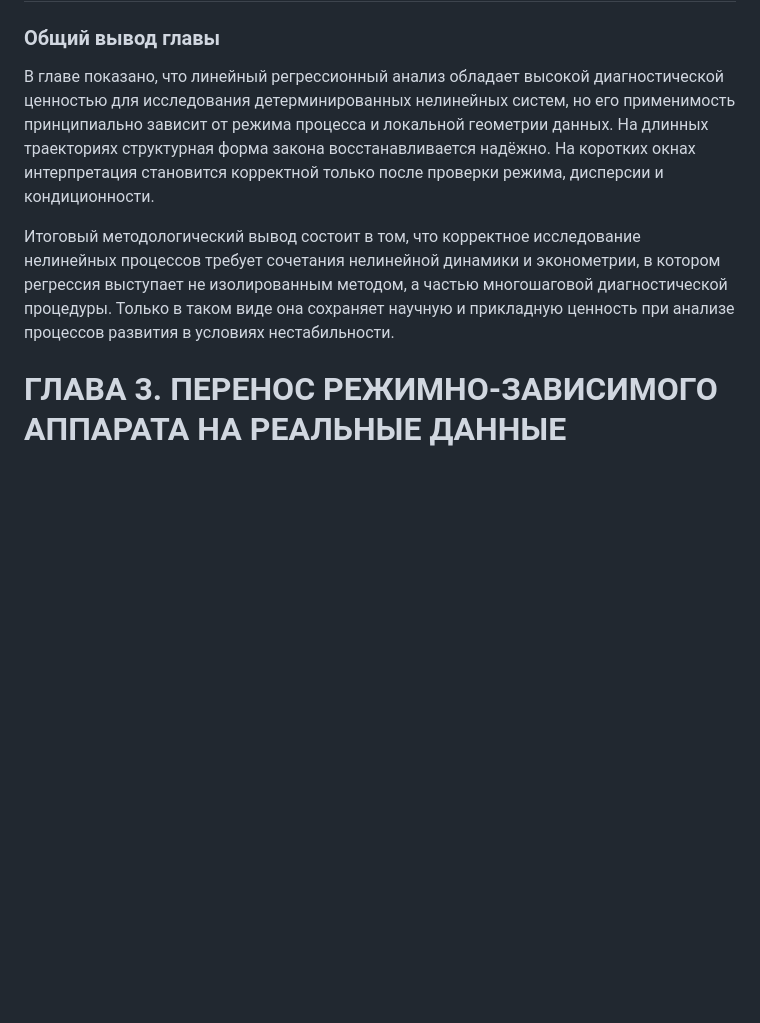
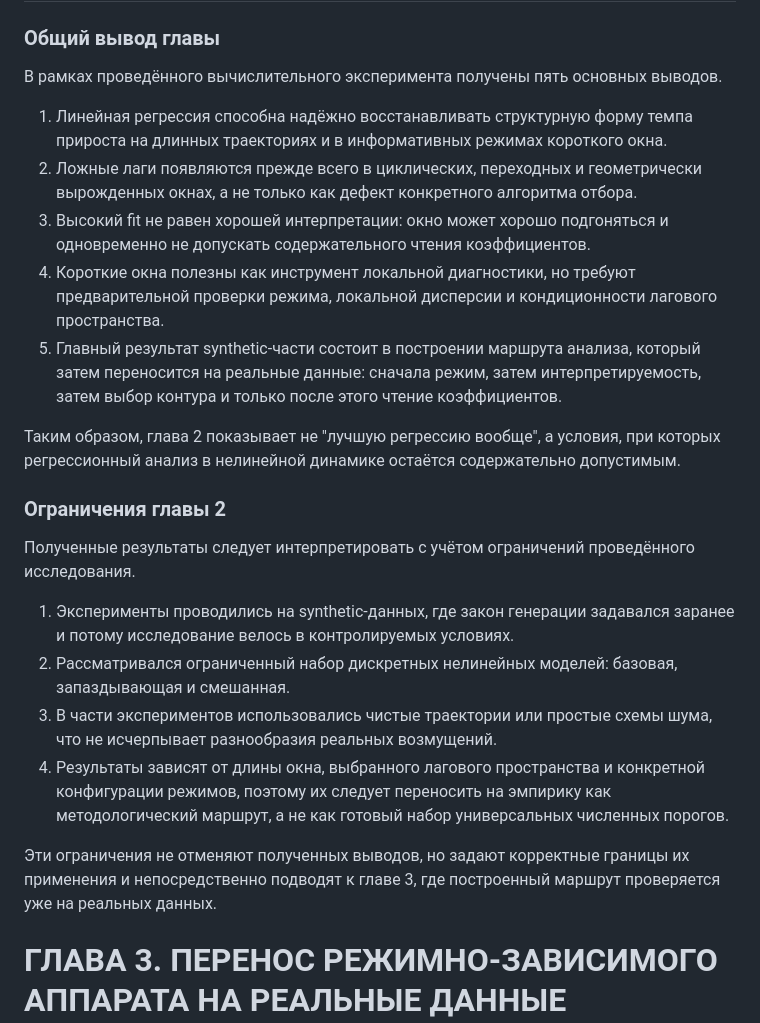
Before and after one commit to sakug-rm/MyNIR, a Markdown page: diploma.md, the part around the change. Rendered like a GitHub page; blank space fills up the shorter version.

Commit message:
Compress modeling conclusion section

```diff
--- a/diploma.md
+++ b/diploma.md
@@ -398,9 +398,26 @@ $$
 
 ### Общий вывод главы
 
-В главе показано, что линейный регрессионный анализ обладает высокой диагностической ценностью для исследования детерминированных нелинейных систем, но его применимость принципиально зависит от режима процесса и локальной геометрии данных. На длинных траекториях структурная форма закона восстанавливается надёжно. На коротких окнах интерпретация становится корректной только после проверки режима, дисперсии и кондиционности.
+В рамках проведённого вычислительного эксперимента получены пять основных выводов.
 
-Итоговый методологический вывод состоит в том, что корректное исследование нелинейных процессов требует сочетания нелинейной динамики и эконометрии, в котором регрессия выступает не изолированным методом, а частью многошаговой диагностической процедуры. Только в таком виде она сохраняет научную и прикладную ценность при анализе процессов развития в условиях нестабильности.
+1. Линейная регрессия способна надёжно восстанавливать структурную форму темпа прироста на длинных траекториях и в информативных режимах короткого окна.
+2. Ложные лаги появляются прежде всего в циклических, переходных и геометрически вырожденных окнах, а не только как дефект конкретного алгоритма отбора.
+3. Высокий fit не равен хорошей интерпретации: окно может хорошо подгоняться и одновременно не допускать содержательного чтения коэффициентов.
+4. Короткие окна полезны как инструмент локальной диагностики, но требуют предварительной проверки режима, локальной дисперсии и кондиционности лагового пространства.
+5. Главный результат synthetic-части состоит в построении маршрута анализа, который затем переносится на реальные данные: сначала режим, затем интерпретируемость, затем выбор контура и только после этого чтение коэффициентов.
+
+Таким образом, глава 2 показывает не "лучшую регрессию вообще", а условия, при которых регрессионный анализ в нелинейной динамике остаётся содержательно допустимым.
+
+### Ограничения главы 2
+
+Полученные результаты следует интерпретировать с учётом ограничений проведённого исследования.
+
+1. Эксперименты проводились на synthetic-данных, где закон генерации задавался заранее и потому исследование велось в контролируемых условиях.
+2. Рассматривался ограниченный набор дискретных нелинейных моделей: базовая, запаздывающая и смешанная.
+3. В части экспериментов использовались чистые траектории или простые схемы шума, что не исчерпывает разнообразия реальных возмущений.
+4. Результаты зависят от длины окна, выбранного лагового пространства и конкретной конфигурации режимов, поэтому их следует переносить на эмпирику как методологический маршрут, а не как готовый набор универсальных численных порогов.
+
+Эти ограничения не отменяют полученных выводов, но задают корректные границы их применения и непосредственно подводят к главе 3, где построенный маршрут проверяется уже на реальных данных.
 
 # ГЛАВА 3. ПЕРЕНОС РЕЖИМНО-ЗАВИСИМОГО АППАРАТА НА РЕАЛЬНЫЕ ДАННЫЕ
 
```
